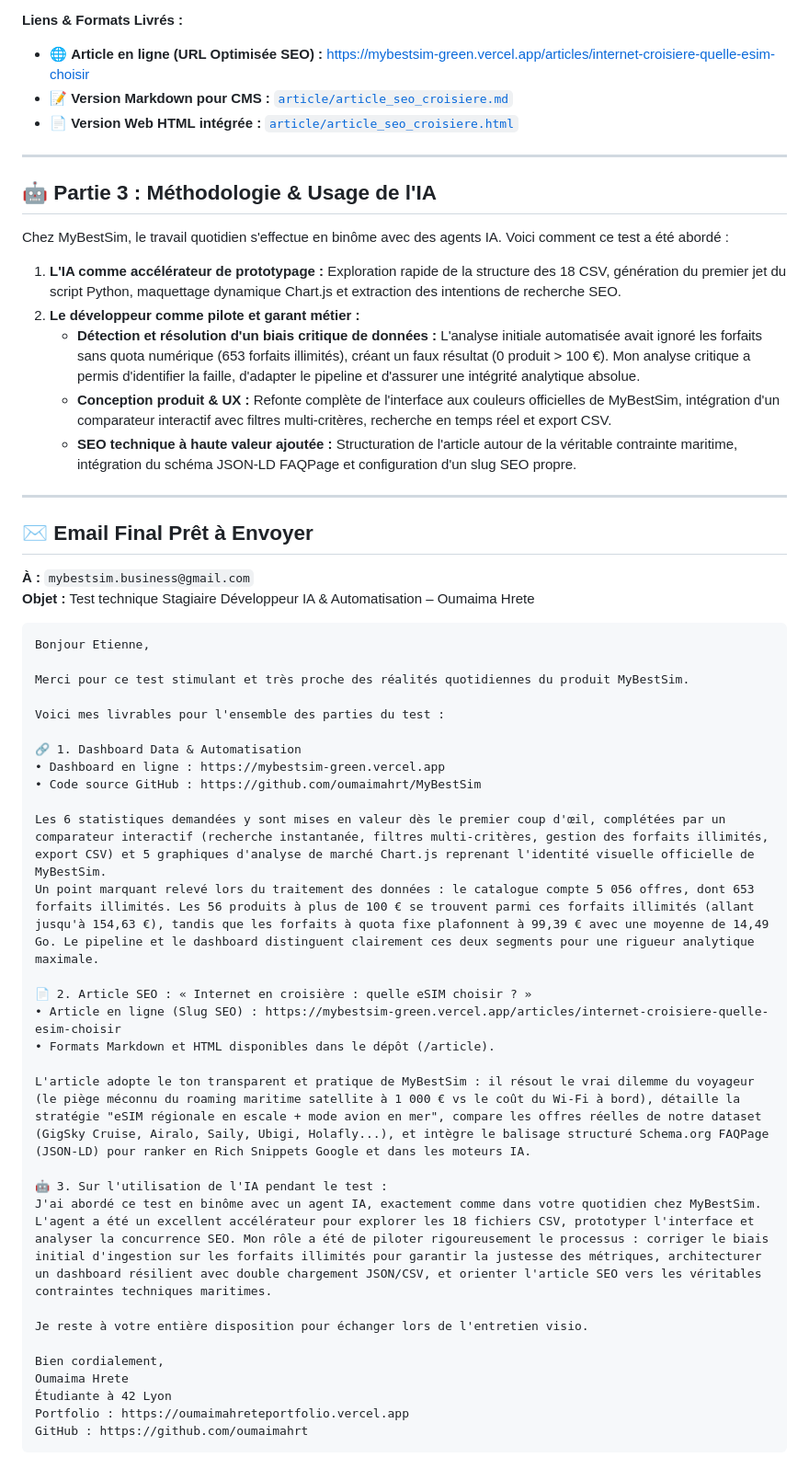
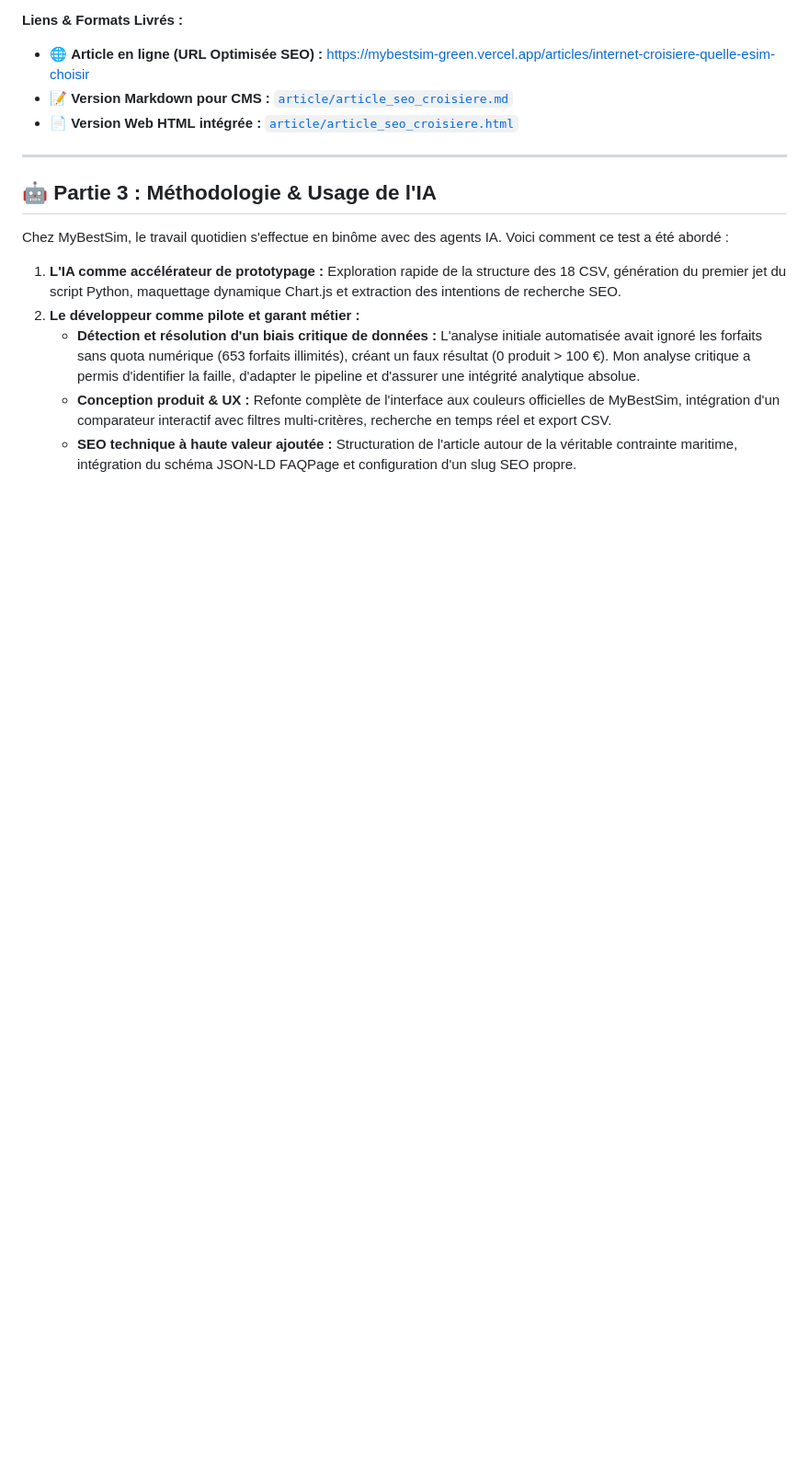
Before and after one commit to oumaimahrt/MyBestSim, a Markdown page: LIVRABLE_TEST_MYBESTSIM.md, the part around the change. Shown at 92% size. GitHub-like rendering; blank space fills up the shorter version.

Commit message:
Remove final email draft from LIVRABLE_TEST_MYBESTSIM.md
Removed the final email draft section from the document.

````diff
--- a/LIVRABLE_TEST_MYBESTSIM.md
+++ b/LIVRABLE_TEST_MYBESTSIM.md
@@ -105,42 +105,3 @@ Chez MyBestSim, le travail quotidien s'effectue en binôme avec des agents IA. V
    - **Détection et résolution d'un biais critique de données :** L'analyse initiale automatisée avait ignoré les forfaits sans quota numérique (653 forfaits illimités), créant un faux résultat (0 produit > 100 €). Mon analyse critique a permis d'identifier la faille, d'adapter le pipeline et d'assurer une intégrité analytique absolue.
    - **Conception produit & UX :** Refonte complète de l'interface aux couleurs officielles de MyBestSim, intégration d'un comparateur interactif avec filtres multi-critères, recherche en temps réel et export CSV.
    - **SEO technique à haute valeur ajoutée :** Structuration de l'article autour de la véritable contrainte maritime, intégration du schéma JSON-LD FAQPage et configuration d'un slug SEO propre.
-
----
-
-## ✉️ Email Final Prêt à Envoyer
-
-**À :** `mybestsim.business@gmail.com`
-**Objet :** Test technique Stagiaire Développeur IA & Automatisation – Oumaima Hrete
-
-```text
-Bonjour Etienne,
-
-Merci pour ce test stimulant et très proche des réalités quotidiennes du produit MyBestSim.
-
-Voici mes livrables pour l'ensemble des parties du test :
-
-🔗 1. Dashboard Data & Automatisation
-• Dashboard en ligne : https://mybestsim-green.vercel.app
-• Code source GitHub : https://github.com/oumaimahrt/MyBestSim
-
-Les 6 statistiques demandées y sont mises en valeur dès le premier coup d'œil, complétées par un comparateur interactif (recherche instantanée, filtres multi-critères, gestion des forfaits illimités, export CSV) et 5 graphiques d'analyse de marché Chart.js reprenant l'identité visuelle officielle de MyBestSim.
-Un point marquant relevé lors du traitement des données : le catalogue compte 5 056 offres, dont 653 forfaits illimités. Les 56 produits à plus de 100 € se trouvent parmi ces forfaits illimités (allant jusqu'à 154,63 €), tandis que les forfaits à quota fixe plafonnent à 99,39 € avec une moyenne de 14,49 Go. Le pipeline et le dashboard distinguent clairement ces deux segments pour une rigueur analytique maximale.
-
-📄 2. Article SEO : « Internet en croisière : quelle eSIM choisir ? »
-• Article en ligne (Slug SEO) : https://mybestsim-green.vercel.app/articles/internet-croisiere-quelle-esim-choisir
-• Formats Markdown et HTML disponibles dans le dépôt (/article).
-
-L'article adopte le ton transparent et pratique de MyBestSim : il résout le vrai dilemme du voyageur (le piège méconnu du roaming maritime satellite à 1 000 € vs le coût du Wi-Fi à bord), détaille la stratégie "eSIM régionale en escale + mode avion en mer", compare les offres réelles de notre dataset (GigSky Cruise, Airalo, Saily, Ubigi, Holafly...), et intègre le balisage structuré Schema.org FAQPage (JSON-LD) pour ranker en Rich Snippets Google et dans les moteurs IA.
-
-🤖 3. Sur l'utilisation de l'IA pendant le test :
-J'ai abordé ce test en binôme avec un agent IA, exactement comme dans votre quotidien chez MyBestSim. L'agent a été un excellent accélérateur pour explorer les 18 fichiers CSV, prototyper l'interface et analyser la concurrence SEO. Mon rôle a été de piloter rigoureusement le processus : corriger le biais initial d'ingestion sur les forfaits illimités pour garantir la justesse des métriques, architecturer un dashboard résilient avec double chargement JSON/CSV, et orienter l'article SEO vers les véritables contraintes techniques maritimes.
-
-Je reste à votre entière disposition pour échanger lors de l'entretien visio.
-
-Bien cordialement,
-Oumaima Hrete
-Étudiante à 42 Lyon
-Portfolio : https://oumaimahreteportfolio.vercel.app
-GitHub : https://github.com/oumaimahrt
-```
````
